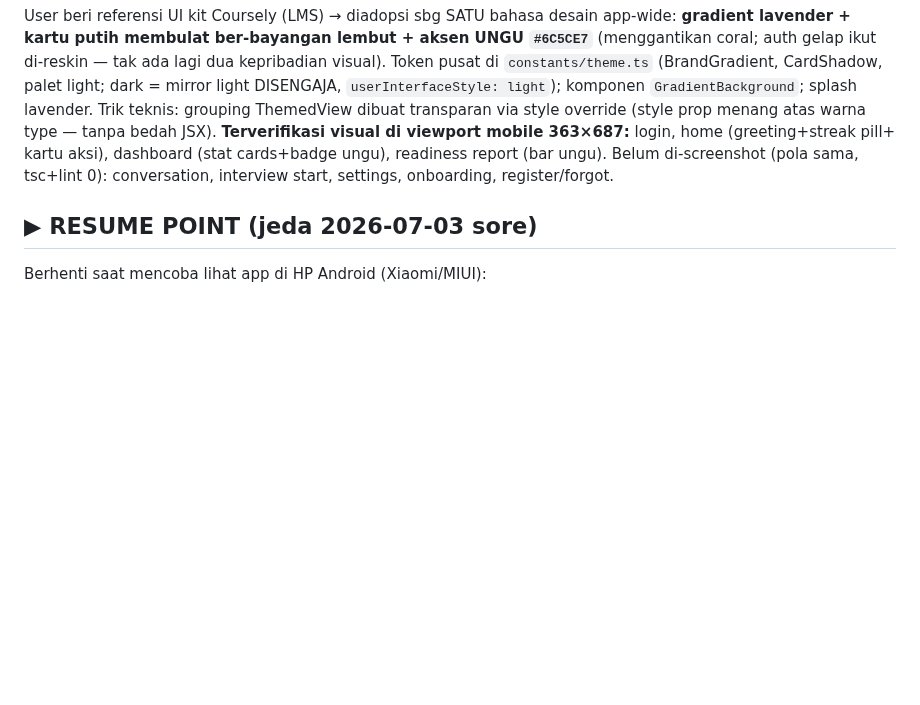
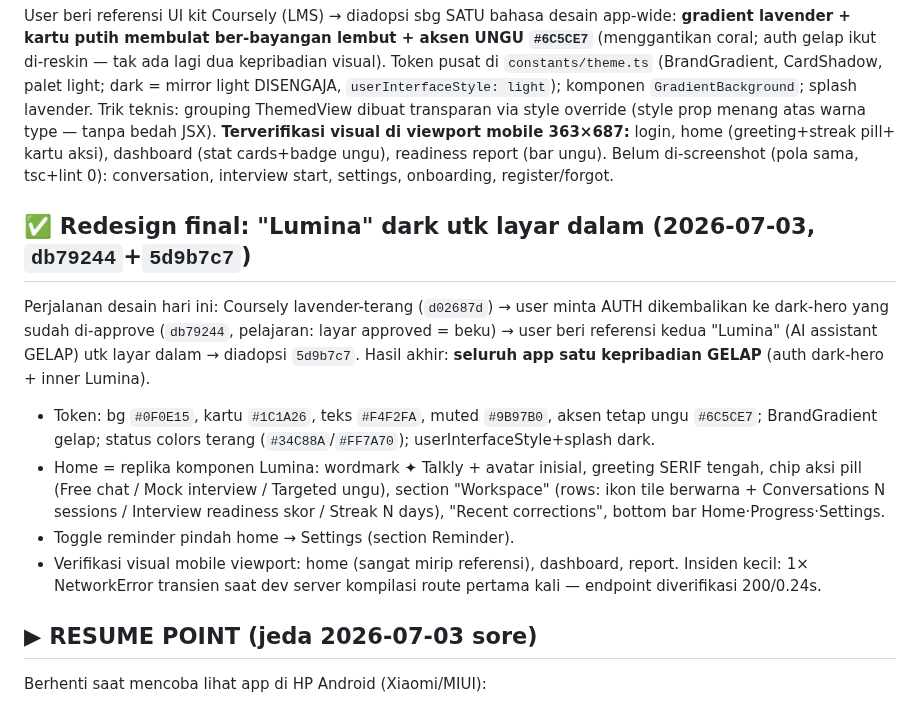
Before and after one commit to lixfeyzen/talkly, a Markdown page: docs/PROJECT-NOTES.md, the part around the change. Rendered like a GitHub page; blank space fills up the shorter version.

Commit message:
Document Lumina dark redesign
Co-Authored-By: Claude Fable 5 <noreply@anthropic.com>

```diff
--- a/docs/PROJECT-NOTES.md
+++ b/docs/PROJECT-NOTES.md
@@ -500,6 +500,26 @@ kartu aksi), dashboard (stat cards+badge ungu), readiness report (bar ungu).
 Belum di-screenshot (pola sama, tsc+lint 0): conversation, interview start,
 settings, onboarding, register/forgot.
 
+## ✅ Redesign final: "Lumina" dark utk layar dalam (2026-07-03, `db79244`+`5d9b7c7`)
+
+Perjalanan desain hari ini: Coursely lavender-terang (`d02687d`) → user
+minta AUTH dikembalikan ke dark-hero yang sudah di-approve (`db79244`,
+pelajaran: layar approved = beku) → user beri referensi kedua "Lumina"
+(AI assistant GELAP) utk layar dalam → diadopsi `5d9b7c7`. Hasil akhir:
+**seluruh app satu kepribadian GELAP** (auth dark-hero + inner Lumina).
+- Token: bg `#0F0E15`, kartu `#1C1A26`, teks `#F4F2FA`, muted `#9B97B0`,
+  aksen tetap ungu `#6C5CE7`; BrandGradient gelap; status colors terang
+  (`#34C88A`/`#FF7A70`); userInterfaceStyle+splash dark.
+- Home = replika komponen Lumina: wordmark ✦ Talkly + avatar inisial,
+  greeting SERIF tengah, chip aksi pill (Free chat / Mock interview /
+  Targeted ungu), section "Workspace" (rows: ikon tile berwarna +
+  Conversations N sessions / Interview readiness skor / Streak N days),
+  "Recent corrections", bottom bar Home·Progress·Settings.
+- Toggle reminder pindah home → Settings (section Reminder).
+- Verifikasi visual mobile viewport: home (sangat mirip referensi),
+  dashboard, report. Insiden kecil: 1× NetworkError transien saat dev
+  server kompilasi route pertama kali — endpoint diverifikasi 200/0.24s.
+
 ## ▶ RESUME POINT (jeda 2026-07-03 sore)
 
 Berhenti saat mencoba lihat app di HP Android (Xiaomi/MIUI):
```
